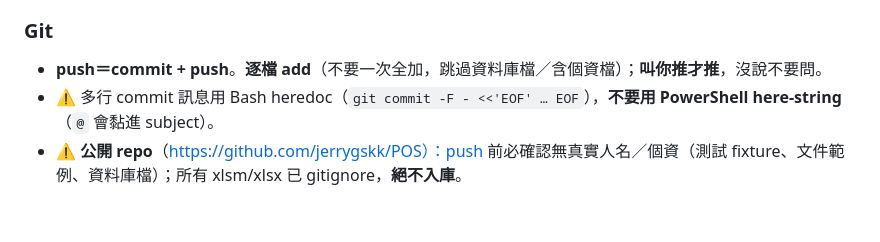
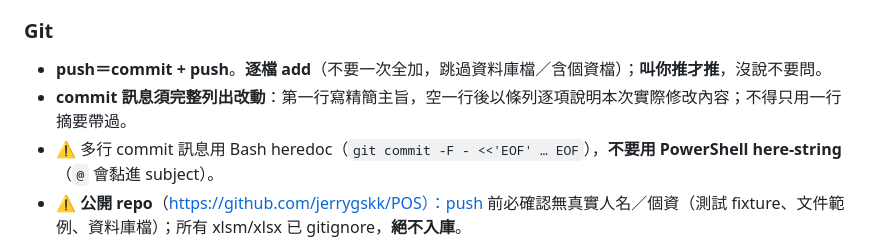
Before and after one commit to jerrygskk/POS, a Markdown page: CLAUDE.md, the part around the change. GitHub-like rendering; blank space fills up the shorter version.

Commit message:
docs: 規範 commit 訊息格式
- 要求第一行使用精簡主旨
- 要求空行後逐項列出實際修改內容
- 禁止僅以單行摘要帶過改動

```diff
--- a/CLAUDE.md
+++ b/CLAUDE.md
@@ -39,6 +39,7 @@
 ### Git
 
 - **push＝commit + push**。**逐檔 add**（不要一次全加，跳過資料庫檔／含個資檔）；**叫你推才推**，沒說不要問。
+- **commit 訊息須完整列出改動**：第一行寫精簡主旨，空一行後以條列逐項說明本次實際修改內容；不得只用一行摘要帶過。
 - ⚠️ 多行 commit 訊息用 Bash heredoc（`git commit -F - <<'EOF' … EOF`），**不要用 PowerShell here-string**（`@` 會黏進 subject）。
 - ⚠️ **公開 repo**（https://github.com/jerrygskk/POS）：push 前必確認無真實人名／個資（測試 fixture、文件範例、資料庫檔）；所有 xlsm/xlsx 已 gitignore，**絕不入庫**。
 ### 發布
```
